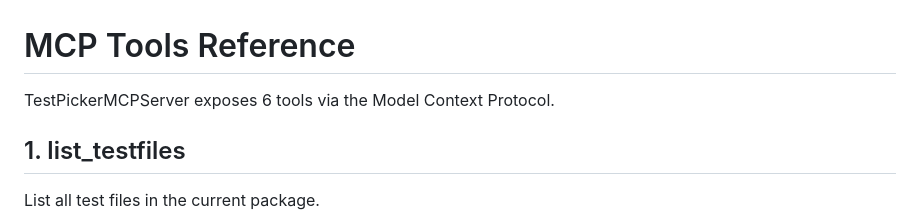
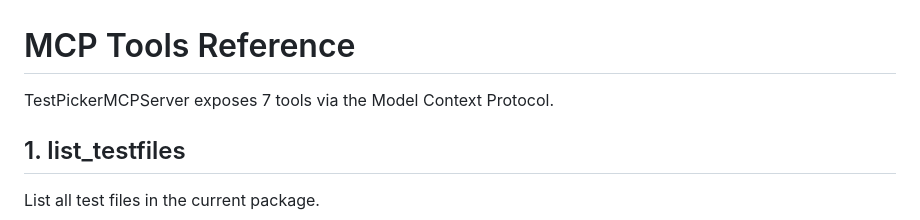
Before and after one commit to theogf/TestPickerMCPServer.jl, a Markdown page: docs/src/tools.md, the part around the change. Drawn GitHub-style.

```diff
--- a/docs/src/tools.md
+++ b/docs/src/tools.md
@@ -1,6 +1,6 @@
 # MCP Tools Reference
 
-TestPickerMCPServer exposes 6 tools via the Model Context Protocol.
+TestPickerMCPServer exposes 7 tools via the Model Context Protocol.
 
 ## 1. list_testfiles
 
```
Also changed, not shown: CLAUDE.md (+4 -2 lines).
